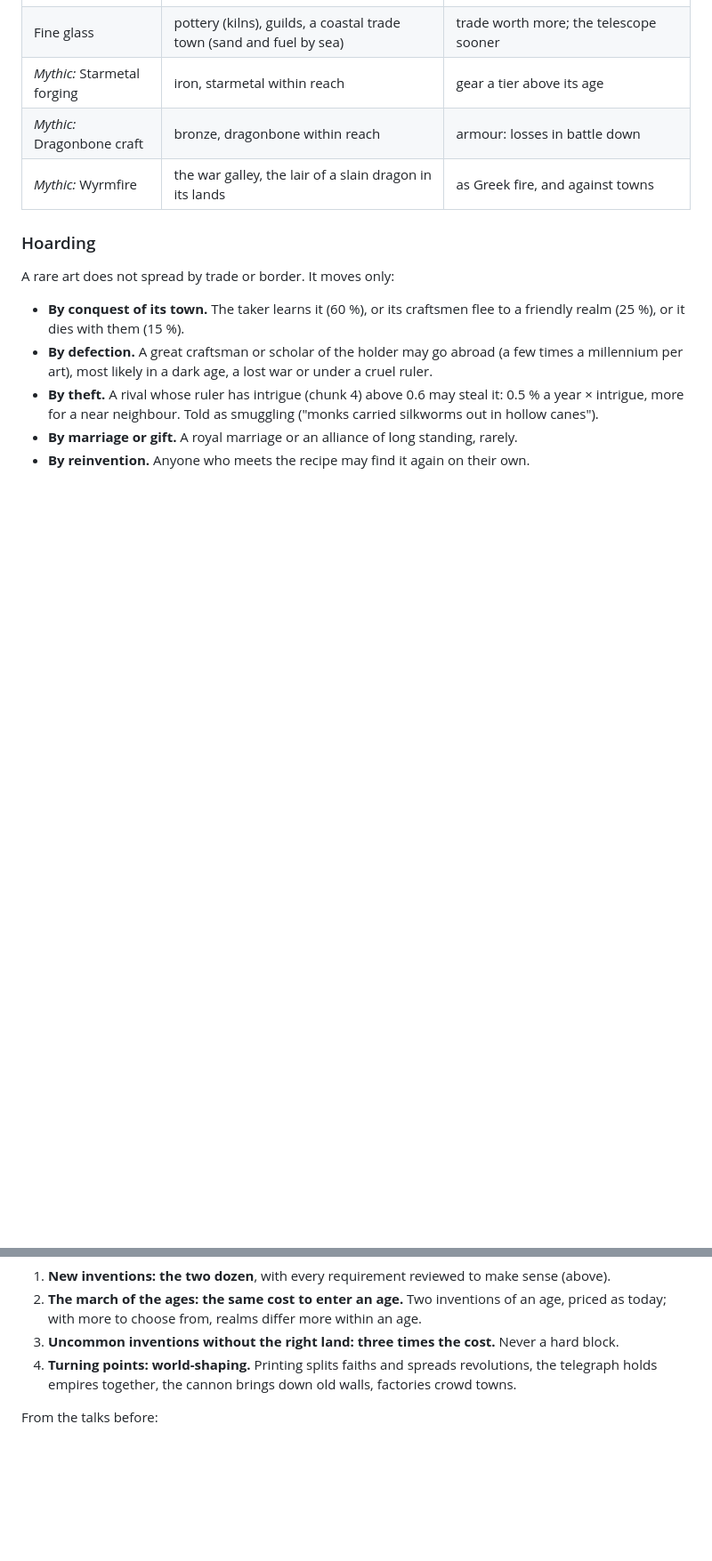
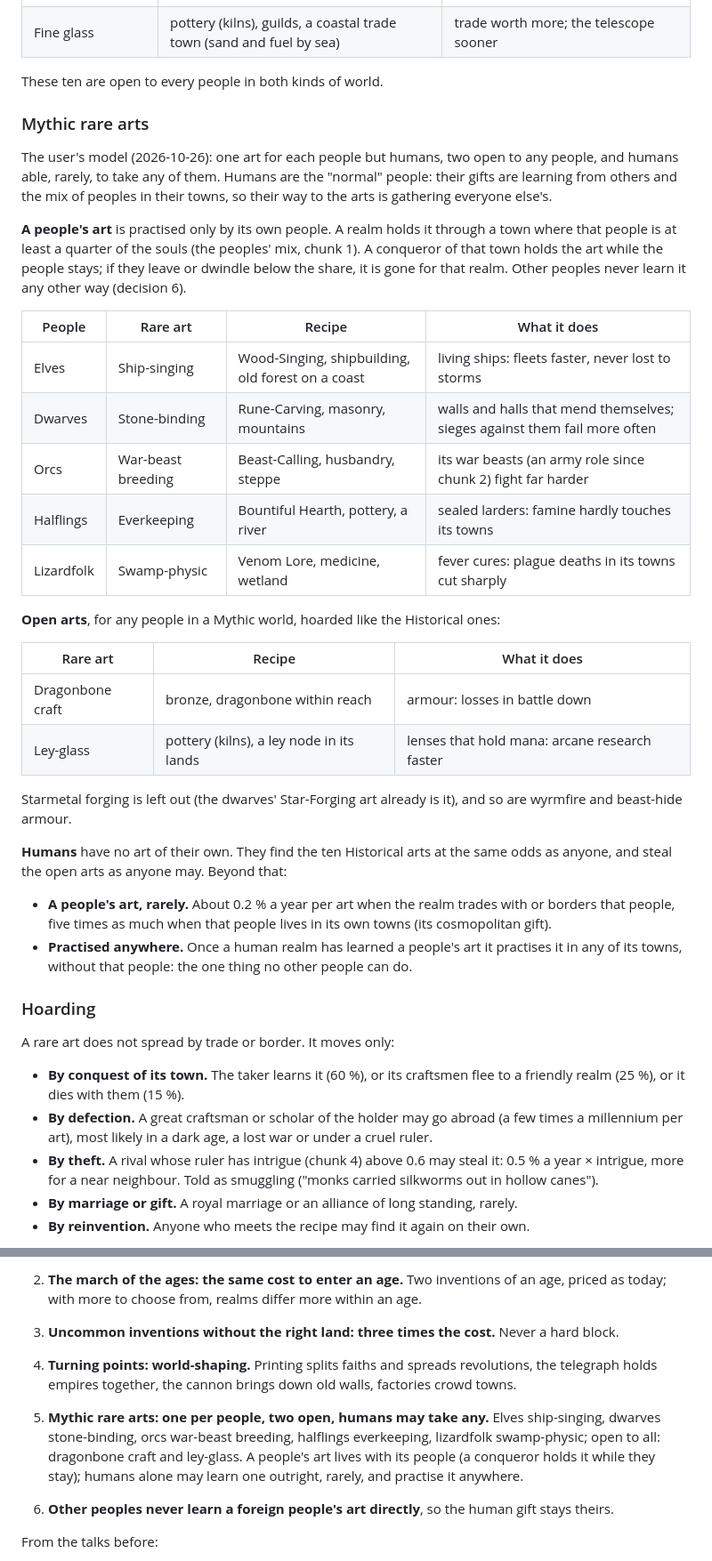
Before and after one commit to MagitekZed/atlas-of-ages, a Markdown page: docs/design/inventions.md, 2 parts joined by grey strips. Shown at 89% size. Drawn GitHub-style; blank space fills up the shorter version.

Commit message:
Inventions design: Mythic rare arts by people, the human gift
Co-Authored-By: Claude Opus 5.5 <noreply@anthropic.com>

```diff
--- a/docs/design/inventions.md
+++ b/docs/design/inventions.md
@@ -143,9 +143,45 @@ the ages keeps its pace. A realm that meets an art's recipe has a small chance e
 | The composite bow | the bow, husbandry (horn and sinew), horseback riding, steppe or savanna | horse archers: its light horse fights as heavy |
 | Clockwork of the heavens | astronomy, bronze, a great scholar | research; astronomy; a wonder of the age |
 | Fine glass | pottery (kilns), guilds, a coastal trade town (sand and fuel by sea) | trade worth more; the telescope sooner |
-| *Mythic:* Starmetal forging | iron, starmetal within reach | gear a tier above its age |
-| *Mythic:* Dragonbone craft | bronze, dragonbone within reach | armour: losses in battle down |
-| *Mythic:* Wyrmfire | the war galley, the lair of a slain dragon in its lands | as Greek fire, and against towns |
+
+These ten are open to every people in both kinds of world.
+
+### Mythic rare arts
+
+The user's model (2026-10-26): one art for each people but humans, two open to any people, and
+humans able, rarely, to take any of them. Humans are the "normal" people: their gifts are learning
+from others and the mix of peoples in their towns, so their way to the arts is gathering everyone
+else's.
+
+**A people's art** is practised only by its own people. A realm holds it through a town where that
+people is at least a quarter of the souls (the peoples' mix, chunk 1). A conqueror of that town
+holds the art while the people stays; if they leave or dwindle below the share, it is gone for that
+realm. Other peoples never learn it any other way (decision 6).
+
+| People | Rare art | Recipe | What it does |
+| --- | --- | --- | --- |
+| Elves | Ship-singing | Wood-Singing, shipbuilding, old forest on a coast | living ships: fleets faster, never lost to storms |
+| Dwarves | Stone-binding | Rune-Carving, masonry, mountains | walls and halls that mend themselves; sieges against them fail more often |
+| Orcs | War-beast breeding | Beast-Calling, husbandry, steppe | its war beasts (an army role since chunk 2) fight far harder |
+| Halflings | Everkeeping | Bountiful Hearth, pottery, a river | sealed larders: famine hardly touches its towns |
+| Lizardfolk | Swamp-physic | Venom Lore, medicine, wetland | fever cures: plague deaths in its towns cut sharply |
+
+**Open arts**, for any people in a Mythic world, hoarded like the Historical ones:
+
+| Rare art | Recipe | What it does |
+| --- | --- | --- |
+| Dragonbone craft | bronze, dragonbone within reach | armour: losses in battle down |
+| Ley-glass | pottery (kilns), a ley node in its lands | lenses that hold mana: arcane research faster |
+
+Starmetal forging is left out (the dwarves' Star-Forging art already is it), and so are wyrmfire and
+beast-hide armour.
+
+**Humans** have no art of their own. They find the ten Historical arts at the same odds as anyone,
+and steal the open arts as anyone may. Beyond that:
+- **A people's art, rarely.** About 0.2 % a year per art when the realm trades with or borders that
+  people, five times as much when that people lives in its own towns (its cosmopolitan gift).
+- **Practised anywhere.** Once a human realm has learned a people's art it practises it in any of
+  its towns, without that people: the one thing no other people can do.
 
 ### Hoarding
 
@@ -347,6 +384,12 @@ The user's choices, recorded when made (talks of 2026-10-26):
 4. **Turning points: world-shaping.** Printing splits faiths and spreads revolutions, the telegraph
    holds empires together, the cannon brings down old walls, factories crowd towns.
 
+5. **Mythic rare arts: one per people, two open, humans may take any.** Elves ship-singing, dwarves
+   stone-binding, orcs war-beast breeding, halflings everkeeping, lizardfolk swamp-physic; open to
+   all: dragonbone craft and ley-glass. A people's art lives with its people (a conqueror holds it
+   while they stay); humans alone may learn one outright, rarely, and practise it anywhere.
+6. **Other peoples never learn a foreign people's art directly**, so the human gift stays theirs.
+
 From the talks before:
 - Three tiers: common knowledge anyone may invent (iron, boats); uncommon knowledge that needs the
   right land or situation; rare arts with recipes that realms hoard.
```
Also changed, not shown: other parts of docs/design/inventions.md (+2 -1 lines).
